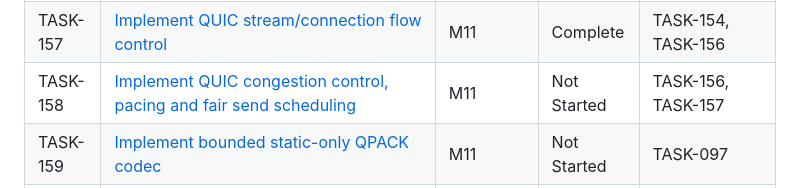
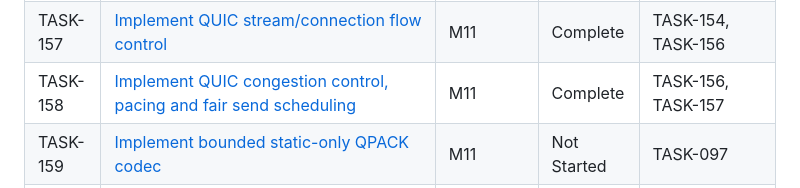
Before and after one commit to etr/libhttpserver, a Markdown page: specs/tasks/_index.md, the part around the change. Rendered like a GitHub page.

Commit message:
TASK-158: Mark task complete
Mark TASK-158 Complete in its task card and task index. Only these two status changes remain unstaged; validated HEAD and expected v3 base are unchanged.

```diff
--- a/specs/tasks/_index.md
+++ b/specs/tasks/_index.md
@@ -303,7 +303,7 @@ Nominally: **13 sequential tasks**, each S–XL. Most other tasks parallelize of
 | TASK-155 | [Bridge OpenSSL QUIC TLS callbacks to owned CRYPTO streams](M11-http3-first-slice/TASK-155.md) | M11 | Complete | TASK-131, TASK-132, TASK-152, TASK-153 |
 | TASK-156 | [Implement ACK generation, RFC 9002 loss detection and PTO](M11-http3-first-slice/TASK-156.md) | M11 | Complete | TASK-151, TASK-152, TASK-155 |
 | TASK-157 | [Implement QUIC stream/connection flow control](M11-http3-first-slice/TASK-157.md) | M11 | Complete | TASK-154, TASK-156 |
-| TASK-158 | [Implement QUIC congestion control, pacing and fair send scheduling](M11-http3-first-slice/TASK-158.md) | M11 | Not Started | TASK-156, TASK-157 |
+| TASK-158 | [Implement QUIC congestion control, pacing and fair send scheduling](M11-http3-first-slice/TASK-158.md) | M11 | Complete | TASK-156, TASK-157 |
 | TASK-159 | [Implement bounded static-only QPACK codec](M11-http3-first-slice/TASK-159.md) | M11 | Not Started | TASK-097 |
 | TASK-160 | [Implement HTTP/3 control streams, SETTINGS and frame roles](M11-http3-first-slice/TASK-160.md) | M11 | Not Started | TASK-155, TASK-157, TASK-159 |
 | TASK-161 | [Bridge HTTP/3 request streams to semantic exchanges](M11-http3-first-slice/TASK-161.md) | M11 | Not Started | TASK-102, TASK-103, TASK-104, TASK-158, TASK-160 |
```
Also changed, not shown: 1 other file.
